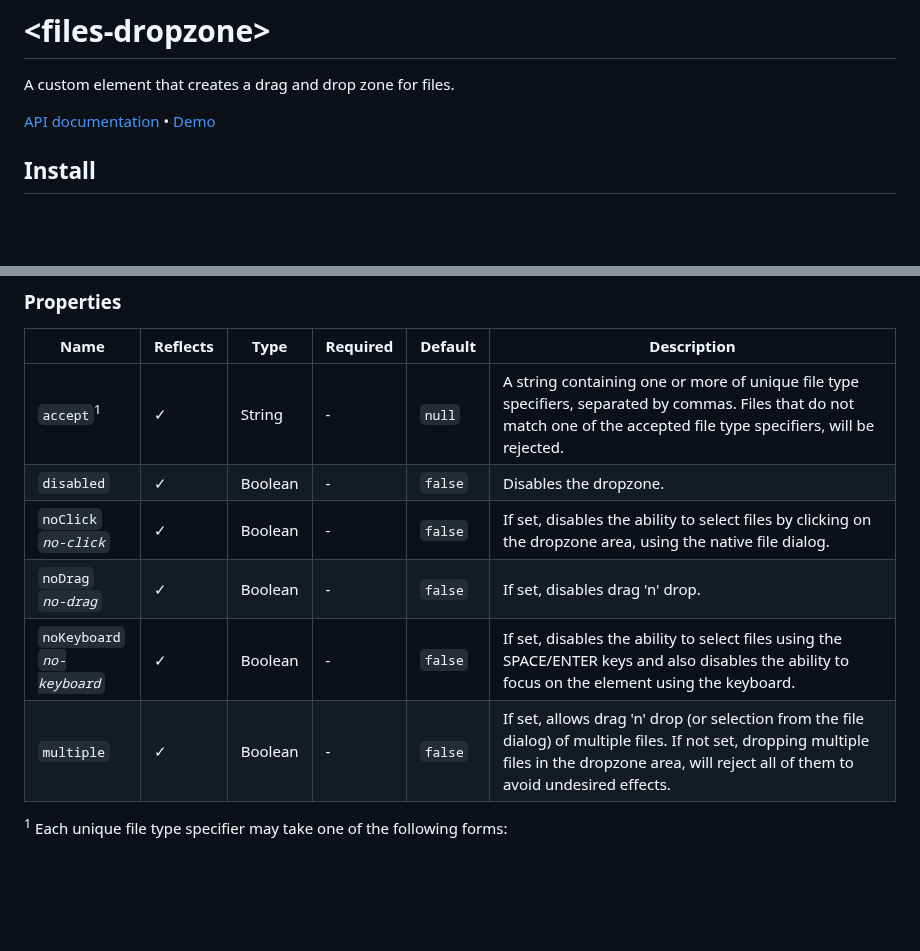
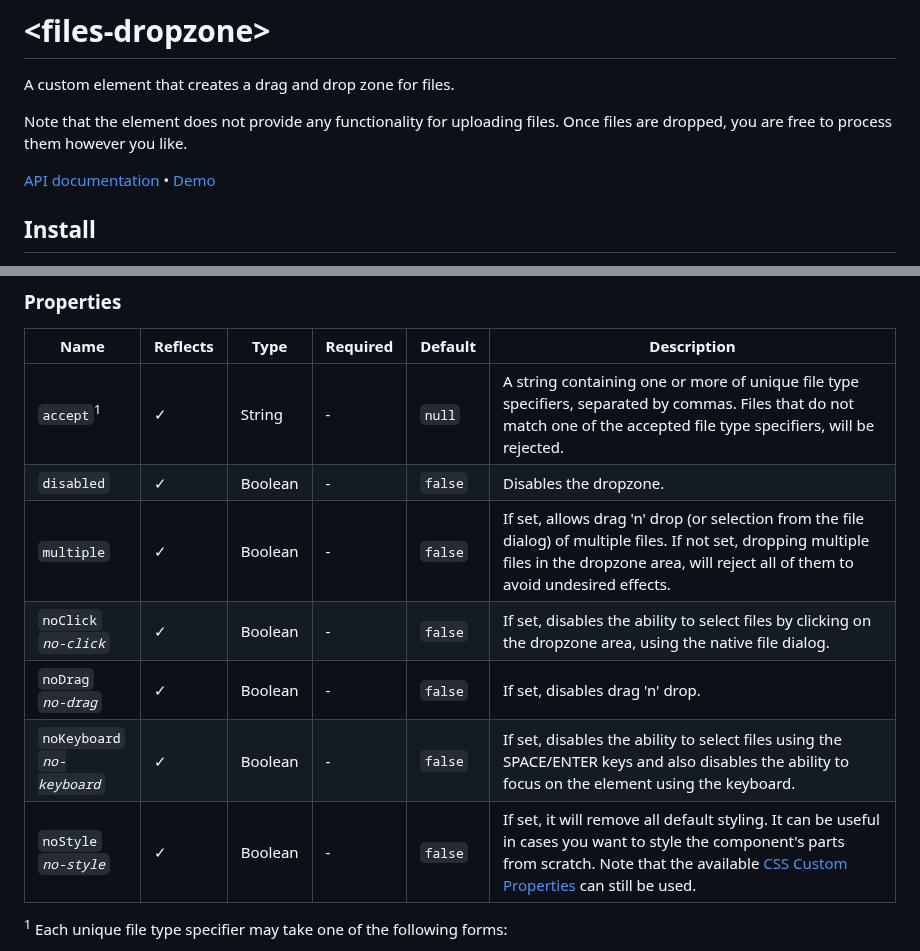
Before and after one commit to georapbox/files-dropzone-element, a Markdown page: README.md, 2 parts joined by grey strips. GitHub-like rendering; blank space fills up the shorter version.

```diff
--- a/README.md
+++ b/README.md
@@ -11,6 +11,8 @@
 # &lt;files-dropzone&gt;
 
 A custom element that creates a drag and drop zone for files.
+
+Note that the element does not provide any functionality for uploading files. Once files are dropped, you are free to process them however you like.
 
 [API documentation](#api) &bull; [Demo][demo]
 
@@ -54,10 +56,11 @@ By default, the component comes with basic styling. However, you can customise t
 | ---- | -------- | ---- | -------- | ------- | ----------- |
 | `accept`<sup>1</sup> | ✓ | String | - | `null` | A string containing one or more of unique file type specifiers, separated by commas. Files that do not match one of the accepted file type specifiers, will be rejected. |
 | `disabled` | ✓ | Boolean | - | `false` | Disables the dropzone. |
+| `multiple` | ✓ | Boolean | - | `false` | If set, allows drag 'n' drop (or selection from the file dialog) of multiple files. If not set, dropping multiple files in the dropzone area, will reject all of them to avoid undesired effects. |
 | `noClick`<br>*`no-click`* | ✓ | Boolean | - | `false` | If set, disables the ability to select files by clicking on the dropzone area, using the native file dialog. |
 |`noDrag`<br>*`no-drag`*| ✓ | Boolean | - | `false` | If set, disables drag 'n' drop. |
 | `noKeyboard`<br>*`no-keyboard`* | ✓ | Boolean | - | `false` | If set, disables the ability to select files using the SPACE/ENTER keys and also disables the ability to focus on the element using the keyboard. |
-| `multiple` | ✓ | Boolean | - | `false` | If set, allows drag 'n' drop (or selection from the file dialog) of multiple files. If not set, dropping multiple files in the dropzone area, will reject all of them to avoid undesired effects. |
+| `noStyle`<br>*`no-style`* | ✓ | Boolean | - | `false` | If set, it will remove all default styling. It can be useful in cases you want to style the component's parts from scratch. Note that the available [CSS Custom Properties](#css-custom-properties) can still be used. |
 
 <sup>1</sup> Each unique file type specifier may take one of the following forms:
 - A valid case-insensitive filename extension, starting with a period (".") character. For example: `.jpg`, `.pdf`, or `.doc`.
```
Also changed, not shown: other parts of README.md (+1 -1 lines).
